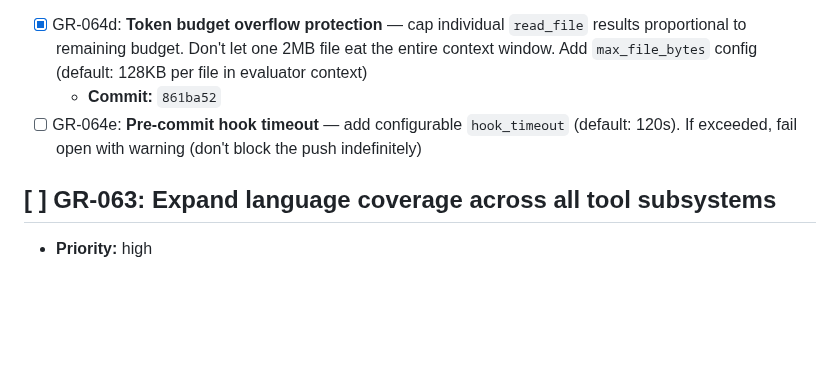
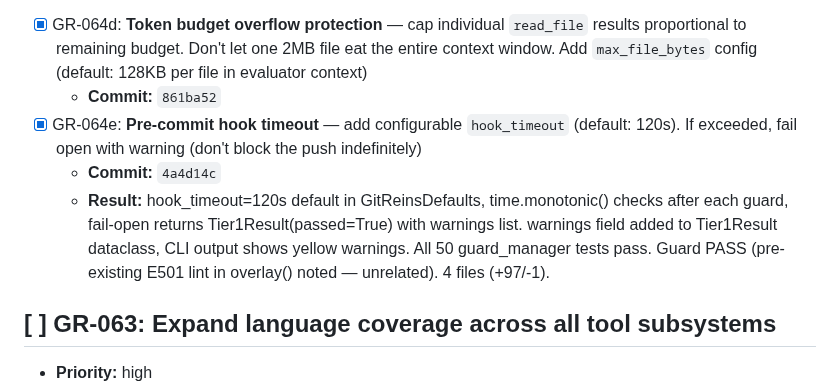
Before and after one commit to totalwindupflightsystems/gitreins, a Markdown page: .coding-hermes/tasks.md, the part around one of its changes. GitHub-like rendering; blank space fills up the shorter version.

Commit message:
chore: mark GR-064 [x] — all sub-items (a-e) complete. GR-064e hook_timeout committed in 4a4d14c.
Co-authored-by: totalwindupflightsystems <totalwindupflightsystems@gmail.com>

```diff
--- a/.coding-hermes/tasks.md
+++ b/.coding-hermes/tasks.md
@@ -296,7 +296,9 @@ commit_audit:
 - **Result:** 4 files (+165/-5): `engine/commit_audit.py` (+89: trailer parsing + has_skip_tier2_trailer), `engine/judge.py` (+51: skip_tier2 param + _run_legacy_skip_tier2), `engine/pipeline.py` (+9: "not task.skip_tier2" + "false" conditions), `gitreins/cli.py` (+21: --skip-tier2 flag on judge/commit, trailer wiring in commit-audit). 185 tests pass, guard PASS.
 - [x] GR-064d: **Token budget overflow protection** — cap individual `read_file` results proportional to remaining budget. Don't let one 2MB file eat the entire context window. Add `max_file_bytes` config (default: 128KB per file in evaluator context)
   - **Commit:** `861ba52`
-- [ ] GR-064e: **Pre-commit hook timeout** — add configurable `hook_timeout` (default: 120s). If exceeded, fail open with warning (don't block the push indefinitely)
+- [x] GR-064e: **Pre-commit hook timeout** — add configurable `hook_timeout` (default: 120s). If exceeded, fail open with warning (don't block the push indefinitely)
+  - **Commit:** `4a4d14c`
+  - **Result:** hook_timeout=120s default in GitReinsDefaults, time.monotonic() checks after each guard, fail-open returns Tier1Result(passed=True) with warnings list. warnings field added to Tier1Result dataclass, CLI output shows yellow warnings. All 50 guard_manager tests pass. Guard PASS (pre-existing E501 lint in overlay() noted — unrelated). 4 files (+97/-1).
 
 ## [ ] GR-063: Expand language coverage across all tool subsystems
 - **Priority:** high
```
Also changed, not shown: other parts of .coding-hermes/tasks.md (+1 -1 lines).
